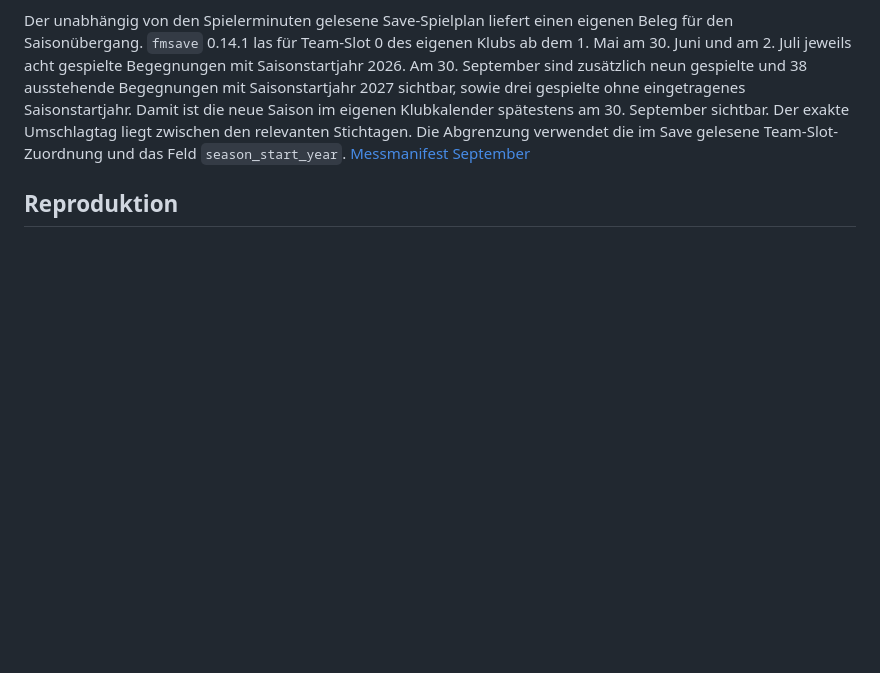
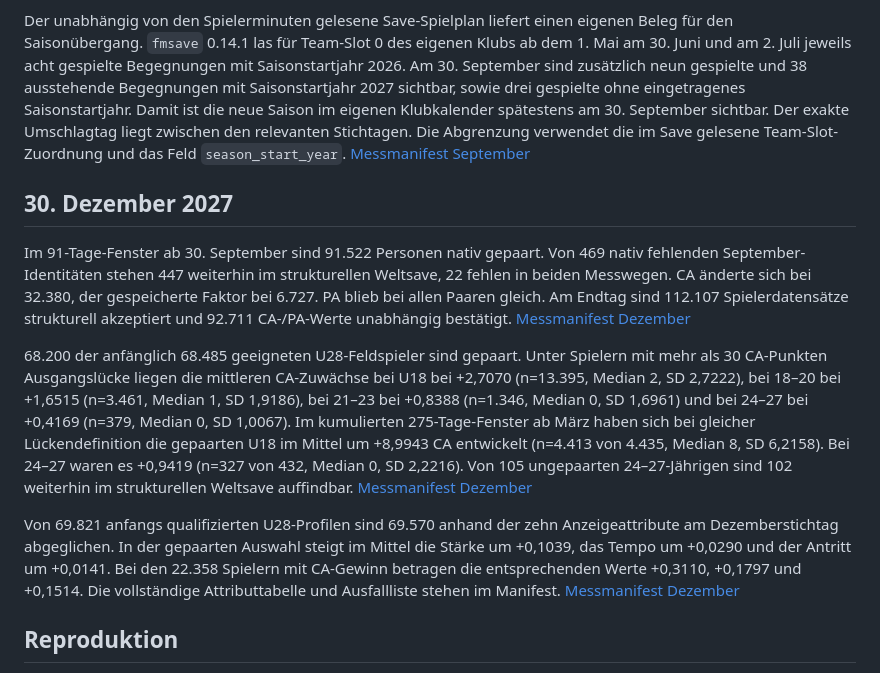
Before and after one commit to Matchekk/FM-27-Research, a Markdown page: docs/pa-reach-001/RETENTION_SEASON_FOLLOWUP.md, the part around the change. Rendered like a GitHub page; blank space fills up the shorter version.

Commit message:
research(pa-reach): track nine months of growth and first observed PA hits

```diff
--- a/docs/pa-reach-001/RETENTION_SEASON_FOLLOWUP.md
+++ b/docs/pa-reach-001/RETENTION_SEASON_FOLLOWUP.md
@@ -21,6 +21,14 @@ Für 68.947 U28-Feldspieler sind alle zehn ausgewählten Anzeigeattribute am 30.
 
 Der unabhängig von den Spielerminuten gelesene Save-Spielplan liefert einen eigenen Beleg für den Saisonübergang. `fmsave` 0.14.1 las für Team-Slot 0 des eigenen Klubs ab dem 1. Mai am 30. Juni und am 2. Juli jeweils acht gespielte Begegnungen mit Saisonstartjahr 2026. Am 30. September sind zusätzlich neun gespielte und 38 ausstehende Begegnungen mit Saisonstartjahr 2027 sichtbar, sowie drei gespielte ohne eingetragenes Saisonstartjahr. Damit ist die neue Saison im eigenen Klubkalender spätestens am 30. September sichtbar. Der exakte Umschlagtag liegt zwischen den relevanten Stichtagen. Die Abgrenzung verwendet die im Save gelesene Team-Slot-Zuordnung und das Feld `season_start_year`. [Messmanifest September](../../research/pa-reach-001/manifests/zubieta-retention-september.json)
 
+## 30. Dezember 2027
+
+Im 91-Tage-Fenster ab 30. September sind 91.522 Personen nativ gepaart. Von 469 nativ fehlenden September-Identitäten stehen 447 weiterhin im strukturellen Weltsave, 22 fehlen in beiden Messwegen. CA änderte sich bei 32.380, der gespeicherte Faktor bei 6.727. PA blieb bei allen Paaren gleich. Am Endtag sind 112.107 Spielerdatensätze strukturell akzeptiert und 92.711 CA-/PA-Werte unabhängig bestätigt. [Messmanifest Dezember](../../research/pa-reach-001/manifests/zubieta-retention-december.json)
+
+68.200 der anfänglich 68.485 geeigneten U28-Feldspieler sind gepaart. Unter Spielern mit mehr als 30 CA-Punkten Ausgangslücke liegen die mittleren CA-Zuwächse bei U18 bei +2,7070 (n=13.395, Median 2, SD 2,7222), bei 18–20 bei +1,6515 (n=3.461, Median 1, SD 1,9186), bei 21–23 bei +0,8388 (n=1.346, Median 0, SD 1,6961) und bei 24–27 bei +0,4169 (n=379, Median 0, SD 1,0067). Im kumulierten 275-Tage-Fenster ab März haben sich bei gleicher Lückendefinition die gepaarten U18 im Mittel um +8,9943 CA entwickelt (n=4.413 von 4.435, Median 8, SD 6,2158). Bei 24–27 waren es +0,9419 (n=327 von 432, Median 0, SD 2,2216). Von 105 ungepaarten 24–27-Jährigen sind 102 weiterhin im strukturellen Weltsave auffindbar. [Messmanifest Dezember](../../research/pa-reach-001/manifests/zubieta-retention-december.json)
+
+Von 69.821 anfangs qualifizierten U28-Profilen sind 69.570 anhand der zehn Anzeigeattribute am Dezemberstichtag abgeglichen. In der gepaarten Auswahl steigt im Mittel die Stärke um +0,1039, das Tempo um +0,0290 und der Antritt um +0,0141. Bei den 22.358 Spielern mit CA-Gewinn betragen die entsprechenden Werte +0,3110, +0,1797 und +0,1514. Die vollständige Attributtabelle und Ausfallliste stehen im Manifest. [Messmanifest Dezember](../../research/pa-reach-001/manifests/zubieta-retention-december.json)
+
 ## Reproduktion
 
 Der CLI-Aufruf verwendet das private native SQLite-Panel, das private strukturelle SQLite-Panel, das datierte native Eingabemanifest, den gewünschten Endtag und das zugehörige Struktur-Tag. Er prüft Build, Datum und Quellen-Hashes und beschränkt die Auswertung explizit auf die damals verfügbaren Stichtage. Die Identität beim Strukturabgleich verwendet Datenbank-ID und Geburtsdatum für die gesamte Spielwelt.
```
Also changed, not shown: docs/pa-reach-001/FINAL_RESEARCH_REPORT.md (+5 -0 lines), docs/pa-reach-001/STAGNATION.md (+2 -0 lines), docs/pa-reach-001/zubieta-observed-development.png (added), 4 other files.
